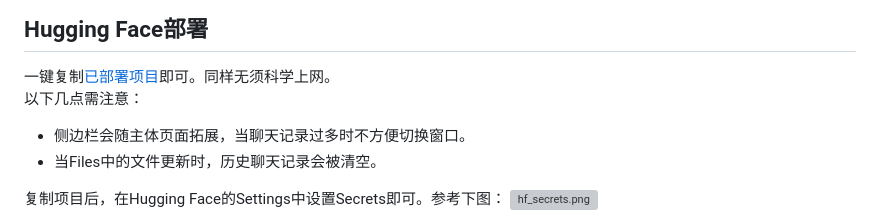
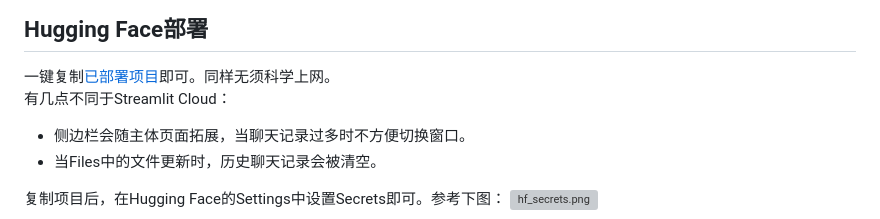
Before and after one commit to PierXuY/ChatGPT-Assistant, a Markdown page: README.md, the part around the change. Rendered like a GitHub page; grey boxes are pictures that could not be loaded.

```diff
--- a/README.md
+++ b/README.md
@@ -49,7 +49,7 @@ streamlit run app.py
 
 ## Hugging Face部署
 一键复制[已部署项目](https://huggingface.co/spaces/Pearx/ChatGPT-Assistant)即可。同样无须科学上网。
-以下几点需注意：
+有几点不同于Streamlit Cloud：
 - 侧边栏会随主体页面拓展，当聊天记录过多时不方便切换窗口。
 - 当Files中的文件更新时，历史聊天记录会被清空。
 
```
